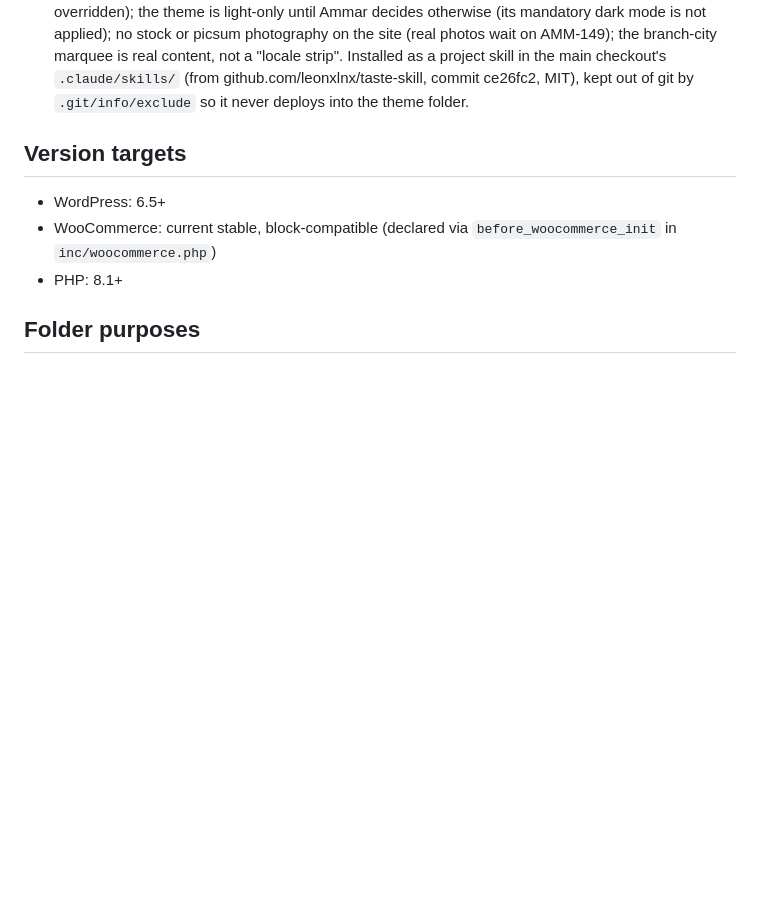
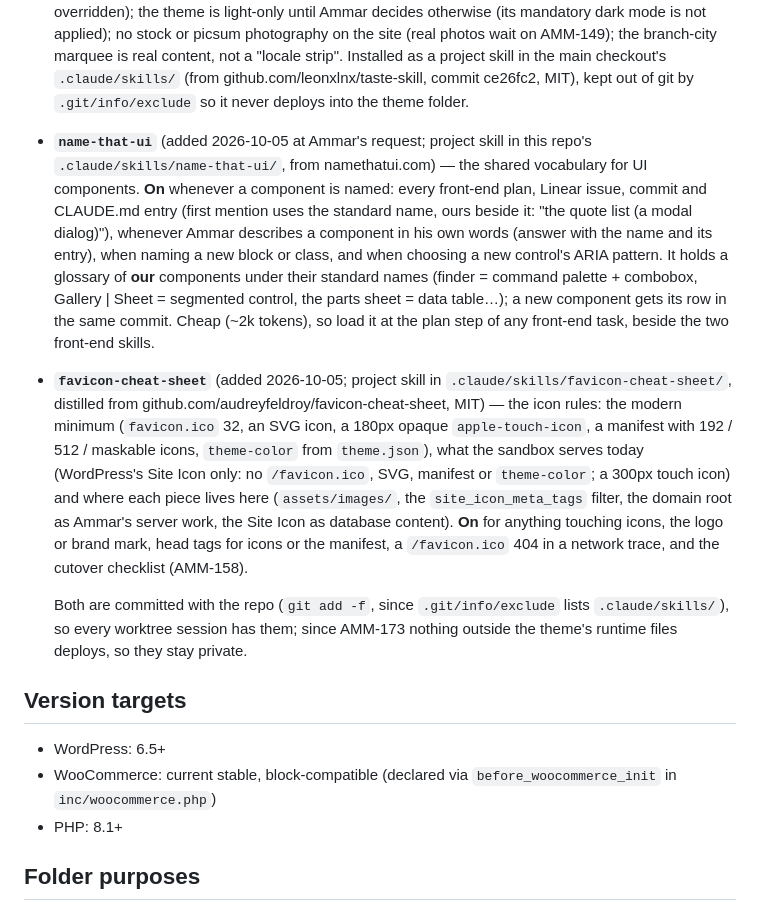
Before and after one commit to Meromooo/experiment-sandbox, a Markdown page: CLAUDE.md, the part around the change. GitHub-like rendering; blank space fills up the shorter version.

Commit message:
Add the name-that-ui and favicon-cheat-sheet skills to the roster
Ammar asked (2026-10-05) for both to join the project's skills, with a plan
for when each is on.

- .claude/skills/name-that-ui: the standard names for UI components from
  namethatui.com, the rules for using them (first mention uses the
  standard name, loose descriptions get translated, competing names are
  settled by the /vs/ pages, ARIA comes from the entry's anatomy), and a
  glossary of this theme's own components under their standard names,
  each linked to its entry. On at the plan step of every front-end task
  and whenever a component is named.
- .claude/skills/favicon-cheat-sheet: the cheat sheet's modern minimum
  (ico, SVG, 180px opaque touch icon, manifest with 192/512/maskable,
  theme-color from theme.json), what the sandbox serves today (Site Icon
  only; no /favicon.ico, SVG, manifest or theme-color), where each piece
  lives in this project, and how to verify it in DevTools. On for any
  icon, logo, manifest or head-tag work and the cutover checklist.
- CLAUDE.md lists both in the skills roster with their triggers.

The skills are force-added because .git/info/exclude lists .claude/skills/;
since AMM-173 only the theme's runtime files deploy, so they stay private.

Co-Authored-By: Claude Opus 5.5 <noreply@anthropic.com>

```diff
--- a/CLAUDE.md
+++ b/CLAUDE.md
@@ -132,6 +132,29 @@ and low-contrast text that frontend-ui-engineering's checklist exists to catch.)
   strip". Installed as a project skill in the main checkout's `.claude/skills/` (from
   github.com/leonxlnx/taste-skill, commit ce26fc2, MIT), kept out of git by
   `.git/info/exclude` so it never deploys into the theme folder.
+- **`name-that-ui`** (added 2026-10-05 at Ammar's request; project skill in this repo's
+  `.claude/skills/name-that-ui/`, from namethatui.com) — the shared vocabulary for UI
+  components. **On** whenever a component is named: every front-end plan, Linear issue, commit
+  and CLAUDE.md entry (first mention uses the standard name, ours beside it: "the quote list (a
+  modal dialog)"), whenever Ammar describes a component in his own words (answer with the name
+  and its entry), when naming a new block or class, and when choosing a new control's ARIA
+  pattern. It holds a glossary of **our** components under their standard names (finder =
+  command palette + combobox, Gallery | Sheet = segmented control, the parts sheet = data
+  table…); a new component gets its row in the same commit. Cheap (~2k tokens), so load it at
+  the plan step of any front-end task, beside the two front-end skills.
+- **`favicon-cheat-sheet`** (added 2026-10-05; project skill in `.claude/skills/favicon-cheat-sheet/`,
+  distilled from github.com/audreyfeldroy/favicon-cheat-sheet, MIT) — the icon rules: the
+  modern minimum (`favicon.ico` 32, an SVG icon, a 180px opaque `apple-touch-icon`, a manifest
+  with 192 / 512 / maskable icons, `theme-color` from `theme.json`), what the sandbox serves
+  today (WordPress's Site Icon only: no `/favicon.ico`, SVG, manifest or `theme-color`; a 300px
+  touch icon) and where each piece lives here (`assets/images/`, the `site_icon_meta_tags`
+  filter, the domain root as Ammar's server work, the Site Icon as database content). **On**
+  for anything touching icons, the logo or brand mark, head tags for icons or the manifest, a
+  `/favicon.ico` 404 in a network trace, and the cutover checklist (AMM-158).
+
+  Both are committed with the repo (`git add -f`, since `.git/info/exclude` lists
+  `.claude/skills/`), so every worktree session has them; since AMM-173 nothing outside the
+  theme's runtime files deploys, so they stay private.
 
 ## Version targets
 
```
Also changed, not shown: 2 other files.
